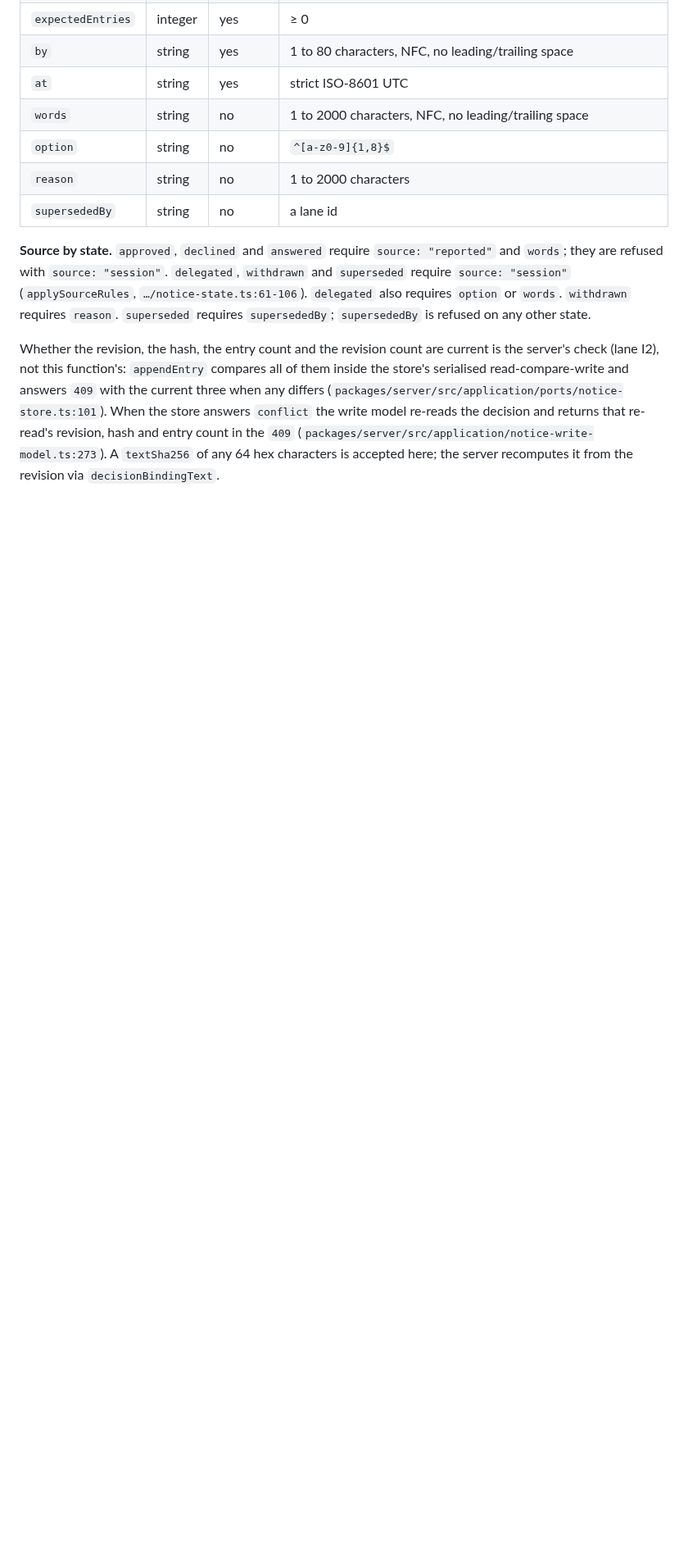
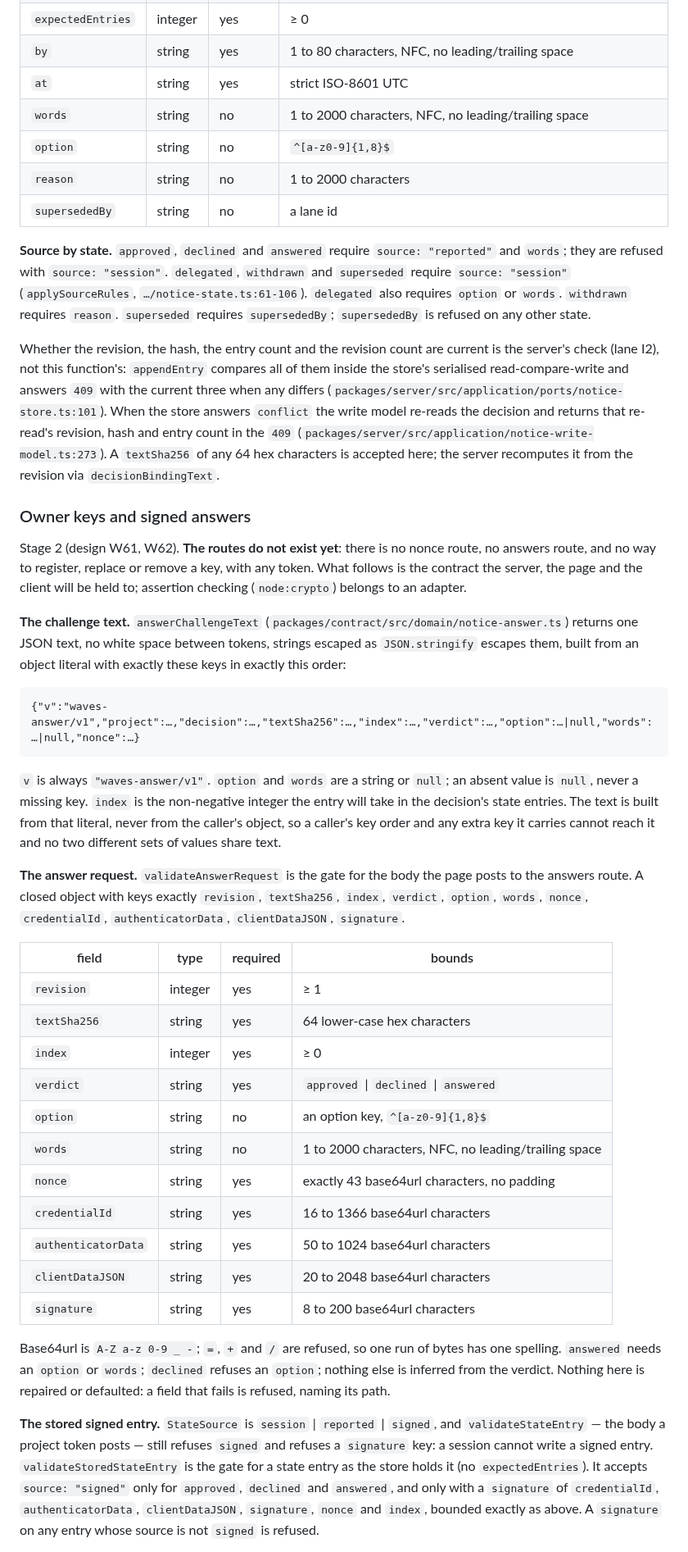
Before and after one commit to martinkrakowski/waves, a Markdown page: docs/waves-v1.md, the part around one of its changes. Shown at 82% size. Rendered like a GitHub page; blank space fills up the shorter version.

Commit message:
docs: owner keys and signed answers

````diff
--- a/docs/waves-v1.md
+++ b/docs/waves-v1.md
@@ -512,3 +512,58 @@ returns that re-read's revision, hash and entry count in the `409`
 A `textSha256` of any 64 hex characters is accepted here; the server recomputes it from
 the revision via `decisionBindingText`.
 
+### Owner keys and signed answers
+
+Stage 2 (design W61, W62). **The routes do not exist yet**: there is no nonce route,
+no answers route, and no way to register, replace or remove a key, with any token.
+What follows is the contract the server, the page and the client will be held to;
+assertion checking (`node:crypto`) belongs to an adapter.
+
+**The challenge text.** `answerChallengeText`
+(`packages/contract/src/domain/notice-answer.ts`) returns one JSON text, no white
+space between tokens, strings escaped as `JSON.stringify` escapes them, built from an
+object literal with exactly these keys in exactly this order:
+
+```
+{"v":"waves-answer/v1","project":…,"decision":…,"textSha256":…,"index":…,"verdict":…,"option":…|null,"words":…|null,"nonce":…}
+```
+
+`v` is always `"waves-answer/v1"`. `option` and `words` are a string or `null`; an
+absent value is `null`, never a missing key. `index` is the non-negative integer the
+entry will take in the decision's state entries. The text is built from that literal,
+never from the caller's object, so a caller's key order and any extra key it carries
+cannot reach it and no two different sets of values share text.
+
+**The answer request.** `validateAnswerRequest` is the gate for the body the page
+posts to the answers route. A closed object with keys exactly `revision`,
+`textSha256`, `index`, `verdict`, `option`, `words`, `nonce`, `credentialId`,
+`authenticatorData`, `clientDataJSON`, `signature`.
+
+| field               | type    | required | bounds                                               |
+| ------------------- | ------- | -------- | ---------------------------------------------------- |
+| `revision`          | integer | yes      | ≥ 1                                                  |
+| `textSha256`        | string  | yes      | 64 lower-case hex characters                         |
+| `index`             | integer | yes      | ≥ 0                                                  |
+| `verdict`           | string  | yes      | `approved` \| `declined` \| `answered`               |
+| `option`            | string  | no       | an option key, `^[a-z0-9]{1,8}$`                     |
+| `words`             | string  | no       | 1 to 2000 characters, NFC, no leading/trailing space |
+| `nonce`             | string  | yes      | exactly 43 base64url characters, no padding          |
+| `credentialId`      | string  | yes      | 16 to 1366 base64url characters                      |
+| `authenticatorData` | string  | yes      | 50 to 1024 base64url characters                      |
+| `clientDataJSON`    | string  | yes      | 20 to 2048 base64url characters                      |
+| `signature`         | string  | yes      | 8 to 200 base64url characters                        |
+
+Base64url is `A-Z a-z 0-9 _ -`; `=`, `+` and `/` are refused, so one run of bytes has
+one spelling. `answered` needs an `option` or `words`; `declined` refuses an
+`option`; nothing else is inferred from the verdict. Nothing here is repaired or
+defaulted: a field that fails is refused, naming its path.
+
+**The stored signed entry.** `StateSource` is `session` | `reported` | `signed`, and
+`validateStateEntry` — the body a project token posts — still refuses `signed` and
+refuses a `signature` key: a session cannot write a signed entry. `validateStoredStateEntry`
+is the gate for a state entry as the store holds it (no `expectedEntries`). It accepts
+`source: "signed"` only for `approved`, `declined` and `answered`, and only with a
+`signature` of `credentialId`, `authenticatorData`, `clientDataJSON`, `signature`,
+`nonce` and `index`, bounded exactly as above. A `signature` on any entry whose source
+is not `signed` is refused.
+
````
Also changed, not shown: other parts of docs/waves-v1.md (+16 -0 lines).
